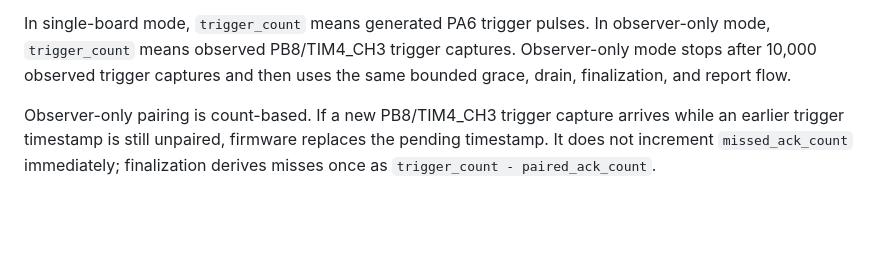
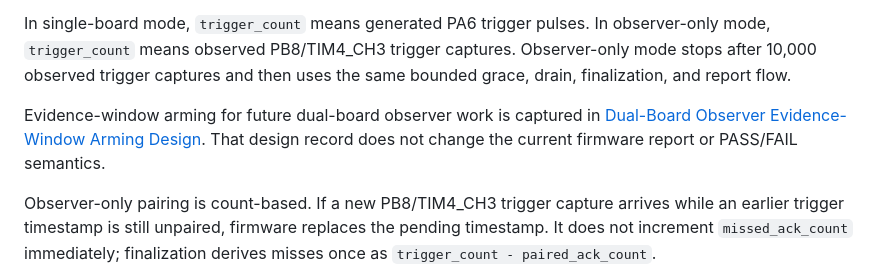
Before and after one commit to delk73/precision-signal, a Markdown page: docs/hil/STM32_SYNC_TIMING_CAPTURE.md, the part around the change. GitHub-like rendering; blank space fills up the shorter version.

```diff
--- a/docs/hil/STM32_SYNC_TIMING_CAPTURE.md
+++ b/docs/hil/STM32_SYNC_TIMING_CAPTURE.md
@@ -98,6 +98,11 @@ In single-board mode, `trigger_count` means generated PA6 trigger pulses. In
 observer-only mode, `trigger_count` means observed PB8/TIM4_CH3 trigger
 captures. Observer-only mode stops after 10,000 observed trigger captures and
 then uses the same bounded grace, drain, finalization, and report flow.
+
+Evidence-window arming for future dual-board observer work is captured in
+[Dual-Board Observer Evidence-Window Arming Design](DUAL_BOARD_OBSERVER_EVIDENCE_WINDOW_ARMING.md).
+That design record does not change the current firmware report or PASS/FAIL
+semantics.
 
 Observer-only pairing is count-based. If a new PB8/TIM4_CH3 trigger capture
 arrives while an earlier trigger timestamp is still unpaired, firmware replaces
```
Also changed, not shown: docs/hil/DUAL_BOARD_OBSERVER_EVIDENCE_WINDOW_ARMING.md (added, +135 -0 lines).
